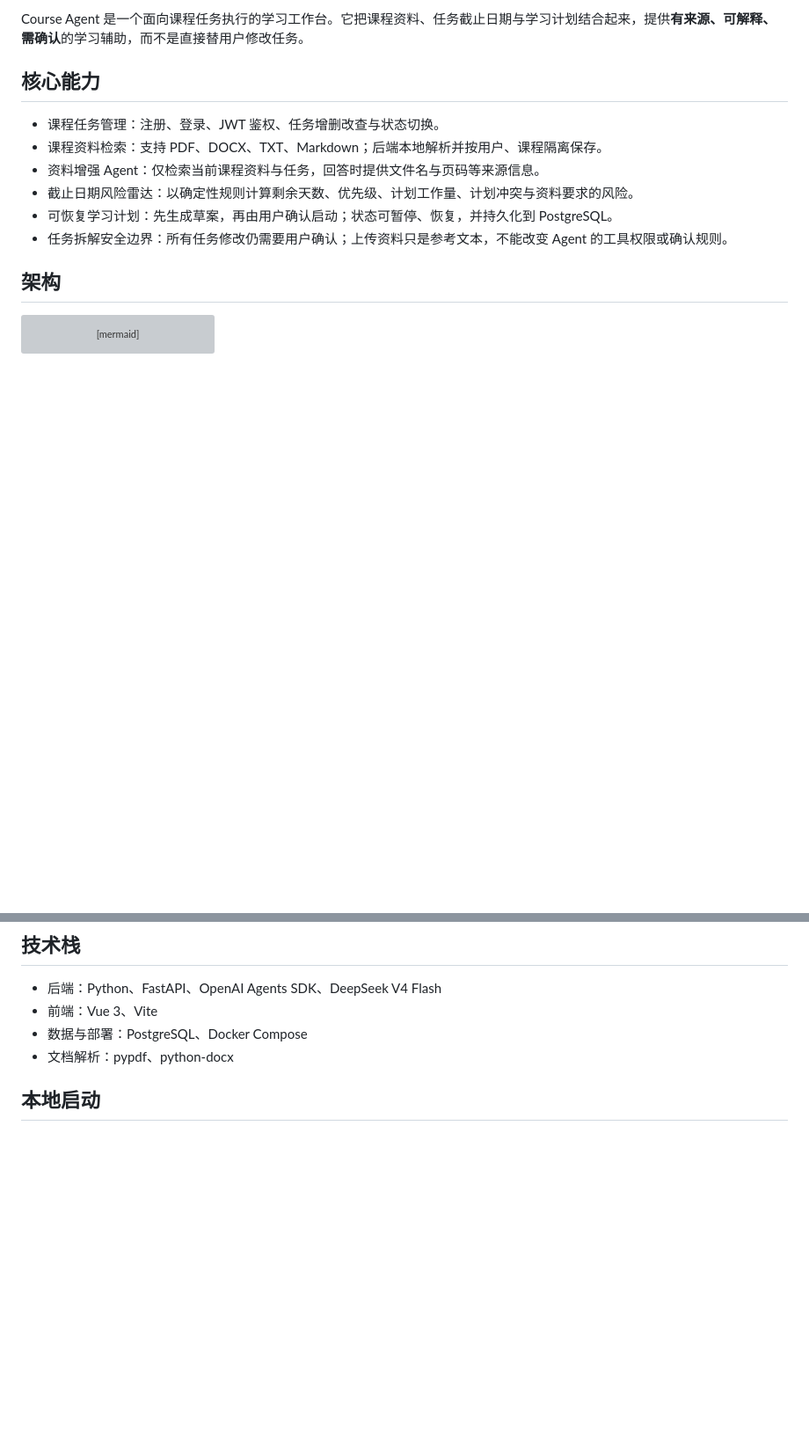
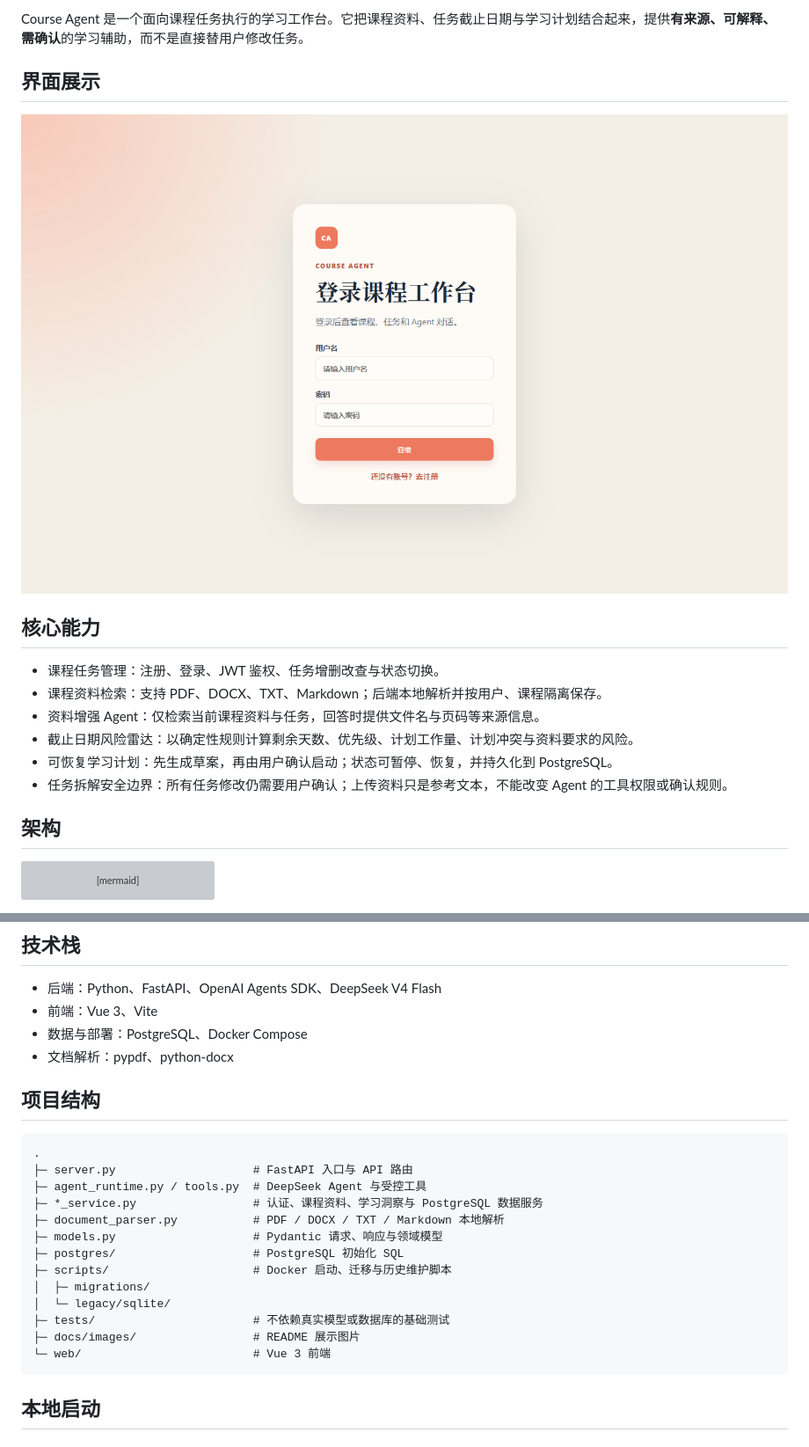
Before and after one commit to FlowWhite/course-agent, a Markdown page: README.md, 2 parts joined by grey strips. Shown at 88% size. Rendered like a GitHub page; pictures changed too: docs/images/login-page.png (added); blank space fills up the shorter version; grey boxes are pictures that could not be loaded.

````diff
--- a/README.md
+++ b/README.md
@@ -3,4 +5,8 @@
 Course Agent 是一个面向课程任务执行的学习工作台。它把课程资料、任务截止日期与学习计划结合起来，提供**有来源、可解释、需确认**的学习辅助，而不是直接替用户修改任务。
+
+## 界面展示
+
+![Course Agent 登录页](docs/images/login-page.png)
 
 ## 核心能力
 
@@ -32,6 +38,24 @@ flowchart LR
 - 前端：Vue 3、Vite
 - 数据与部署：PostgreSQL、Docker Compose
 - 文档解析：pypdf、python-docx
+
+## 项目结构
+
+```text
+.
+├─ server.py                    # FastAPI 入口与 API 路由
+├─ agent_runtime.py / tools.py  # DeepSeek Agent 与受控工具
+├─ *_service.py                 # 认证、课程资料、学习洞察与 PostgreSQL 数据服务
+├─ document_parser.py           # PDF / DOCX / TXT / Markdown 本地解析
+├─ models.py                    # Pydantic 请求、响应与领域模型
+├─ postgres/                    # PostgreSQL 初始化 SQL
+├─ scripts/                     # Docker 启动、迁移与历史维护脚本
+│  ├─ migrations/
+│  └─ legacy/sqlite/
+├─ tests/                       # 不依赖真实模型或数据库的基础测试
+├─ docs/images/                 # README 展示图片
+└─ web/                         # Vue 3 前端
+```
 
 ## 本地启动
 
````
Also changed, not shown: other parts of README.md (+2 -0 lines), scripts/legacy/README.md (added, +12 -0 lines), scripts/migrations/README.md (added, +3 -0 lines), 14 other files.
